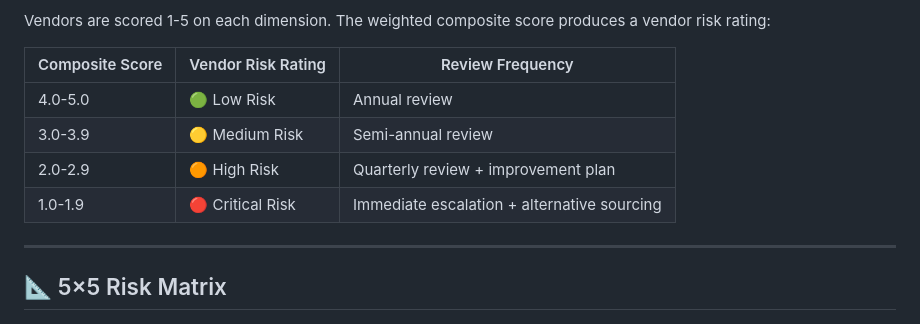
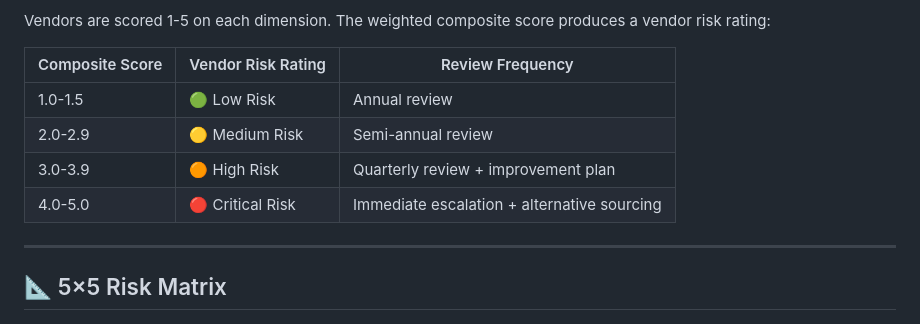
Before and after one commit to TJON-Star/Adejumo-SupplyChain-Risk-Dashboard, a Markdown page: README.md, the part around the change. Rendered like a GitHub page.

```diff
--- a/README.md
+++ b/README.md
@@ -123,10 +123,10 @@ Vendors are scored 1-5 on each dimension. The weighted composite score produces
 
 | Composite Score | Vendor Risk Rating | Review Frequency |
 |---|---|---|
-| 4.0-5.0 | 🟢 Low Risk | Annual review |
-| 3.0-3.9 | 🟡 Medium Risk | Semi-annual review |
-| 2.0-2.9 | 🟠 High Risk | Quarterly review + improvement plan |
-| 1.0-1.9 | 🔴 Critical Risk | Immediate escalation + alternative sourcing |
+| 1.0-1.5 | 🟢 Low Risk | Annual review |
+| 2.0-2.9 | 🟡 Medium Risk | Semi-annual review |
+| 3.0-3.9 | 🟠 High Risk | Quarterly review + improvement plan |
+| 4.0-5.0 | 🔴 Critical Risk | Immediate escalation + alternative sourcing |
 
 ---
 
```
